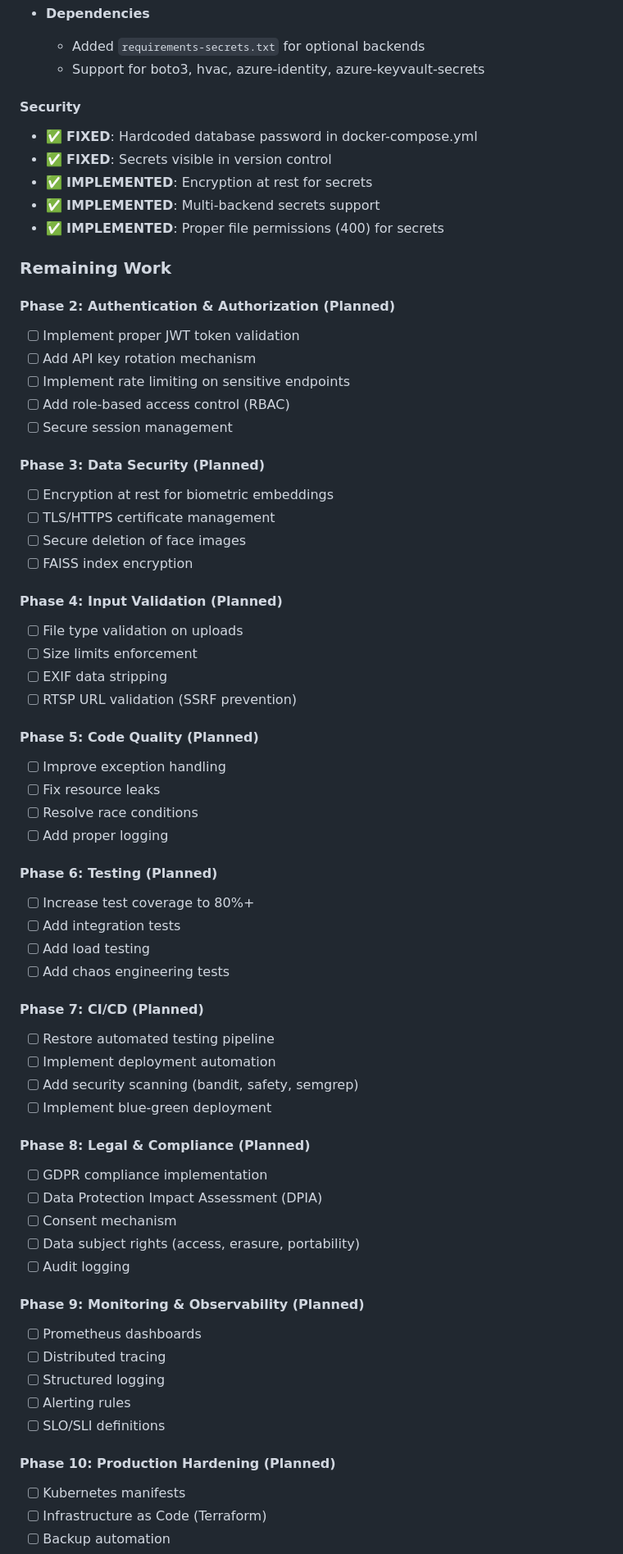
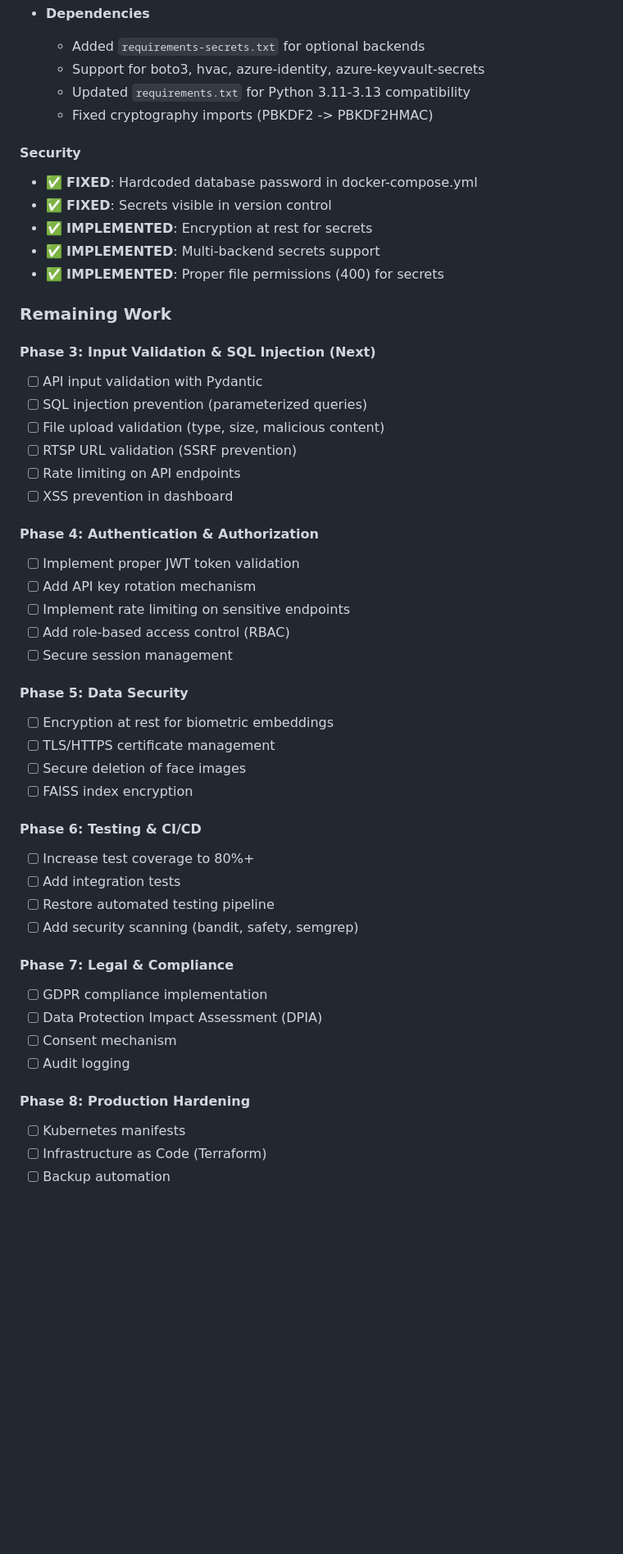
Before and after one commit to zyadelfeki/cctv_face_detection, a Markdown page: CHANGELOG.md, the part around one of its changes. Shown at 82% size. GitHub-like rendering; blank space fills up the shorter version.

```diff
--- a/CHANGELOG.md
+++ b/CHANGELOG.md
@@ -48,6 +95,8 @@ and this project adheres to [Semantic Versioning](https://semver.org/spec/v2.0.0
 - **Dependencies**
   - Added `requirements-secrets.txt` for optional backends
   - Support for boto3, hvac, azure-identity, azure-keyvault-secrets
+  - Updated `requirements.txt` for Python 3.11-3.13 compatibility
+  - Fixed cryptography imports (PBKDF2 -> PBKDF2HMAC)
 
 #### Security
 - ✅ **FIXED**: Hardcoded database password in docker-compose.yml
@@ -58,58 +107,40 @@ and this project adheres to [Semantic Versioning](https://semver.org/spec/v2.0.0
 
 ### Remaining Work
 
-#### Phase 2: Authentication & Authorization (Planned)
+#### Phase 3: Input Validation & SQL Injection (Next)
+- [ ] API input validation with Pydantic
+- [ ] SQL injection prevention (parameterized queries)
+- [ ] File upload validation (type, size, malicious content)
+- [ ] RTSP URL validation (SSRF prevention)
+- [ ] Rate limiting on API endpoints
+- [ ] XSS prevention in dashboard
+
+#### Phase 4: Authentication & Authorization
 - [ ] Implement proper JWT token validation
 - [ ] Add API key rotation mechanism
 - [ ] Implement rate limiting on sensitive endpoints
 - [ ] Add role-based access control (RBAC)
 - [ ] Secure session management
 
-#### Phase 3: Data Security (Planned)
+#### Phase 5: Data Security
 - [ ] Encryption at rest for biometric embeddings
 - [ ] TLS/HTTPS certificate management
 - [ ] Secure deletion of face images
 - [ ] FAISS index encryption
 
-#### Phase 4: Input Validation (Planned)
-- [ ] File type validation on uploads
-- [ ] Size limits enforcement
-- [ ] EXIF data stripping
-- [ ] RTSP URL validation (SSRF prevention)
-
-#### Phase 5: Code Quality (Planned)
-- [ ] Improve exception handling
-- [ ] Fix resource leaks
-- [ ] Resolve race conditions
-- [ ] Add proper logging
-
-#### Phase 6: Testing (Planned)
+#### Phase 6: Testing & CI/CD
 - [ ] Increase test coverage to 80%+
 - [ ] Add integration tests
-- [ ] Add load testing
-- [ ] Add chaos engineering tests
+- [ ] Restore automated testing pipeline
+- [ ] Add security scanning (bandit, safety, semgrep)
 
-#### Phase 7: CI/CD (Planned)
-- [ ] Restore automated testing pipeline
-- [ ] Implement deployment automation
-- [ ] Add security scanning (bandit, safety, semgrep)
-- [ ] Implement blue-green deployment
-
-#### Phase 8: Legal & Compliance (Planned)
+#### Phase 7: Legal & Compliance
 - [ ] GDPR compliance implementation
 - [ ] Data Protection Impact Assessment (DPIA)
 - [ ] Consent mechanism
-- [ ] Data subject rights (access, erasure, portability)
 - [ ] Audit logging
 
-#### Phase 9: Monitoring & Observability (Planned)
-- [ ] Prometheus dashboards
-- [ ] Distributed tracing
-- [ ] Structured logging
-- [ ] Alerting rules
-- [ ] SLO/SLI definitions
-
-#### Phase 10: Production Hardening (Planned)
+#### Phase 8: Production Hardening
 - [ ] Kubernetes manifests
 - [ ] Infrastructure as Code (Terraform)
 - [ ] Backup automation
```
Also changed, not shown: other parts of CHANGELOG.md (+51 -4 lines).
